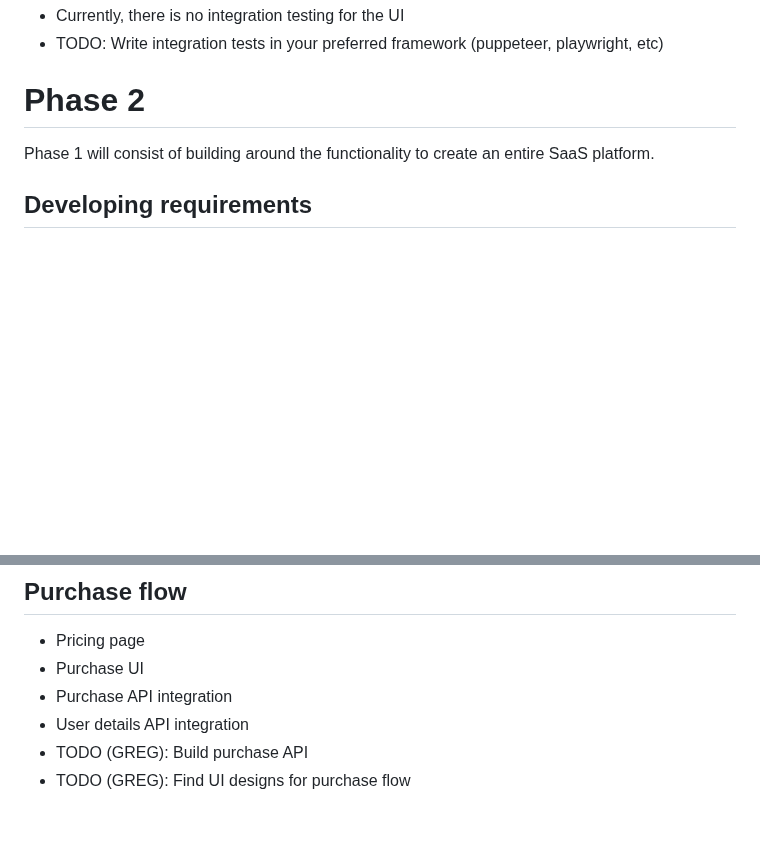
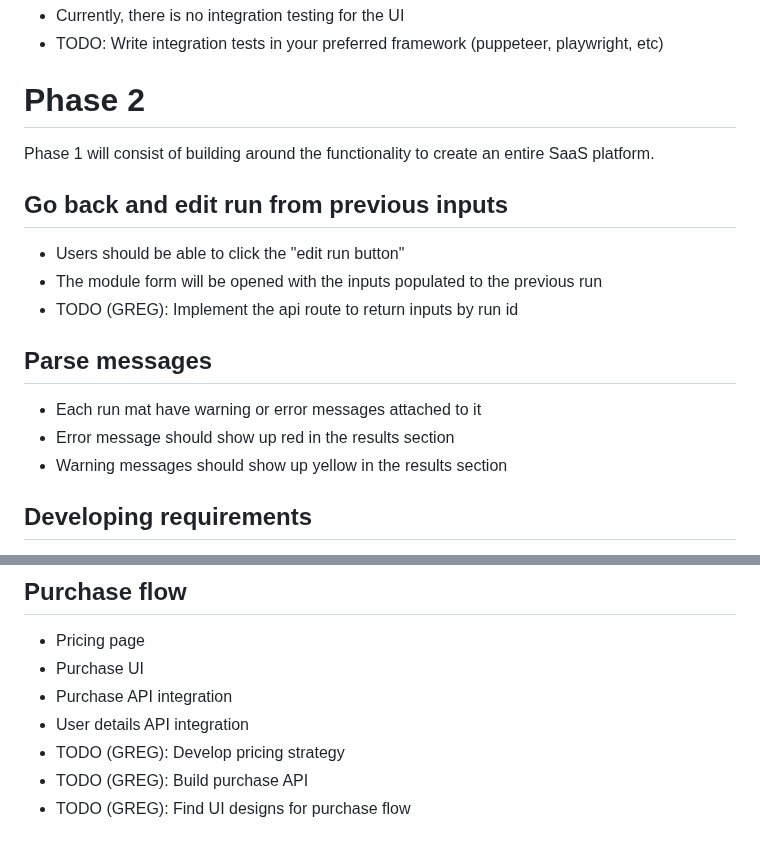
Before and after one commit to gbiz123/dispersions-dashboard, a Markdown page: README.md, 2 parts joined by grey strips. Rendered like a GitHub page; blank space fills up the shorter version.

Commit message:
requirements updated

```diff
--- a/README.md
+++ b/README.md
@@ -49,6 +49,16 @@ Phase 1 will consist mainly of fixing issues with the current implementation, an
 # Phase 2
 Phase 1 will consist of building around the functionality to create an entire SaaS platform.
 
+## Go back and edit run from previous inputs
+- Users should be able to click the "edit run button"
+- The module form will be opened with the inputs populated to the previous run
+- TODO (GREG): Implement the api route to return inputs by run id
+
+## Parse messages
+- Each run mat have warning or error messages attached to it
+- Error message should show up red in the results section
+- Warning messages should show up yellow in the results section
+
 ## Developing requirements
 While you are working on Phase 1, I will be building the backend to prepare for Phase 2.
 We will revisit these requirements when Phase 1 is done and the backend is more built out.
@@ -86,6 +96,7 @@ Therefore, we need to visualize our inputs and outputs on maps and in 3d spaces.
 - Purchase UI
 - Purchase API integration
 - User details API integration
+- TODO (GREG): Develop pricing strategy
 - TODO (GREG): Build purchase API
 - TODO (GREG): Find UI designs for purchase flow
 
```
